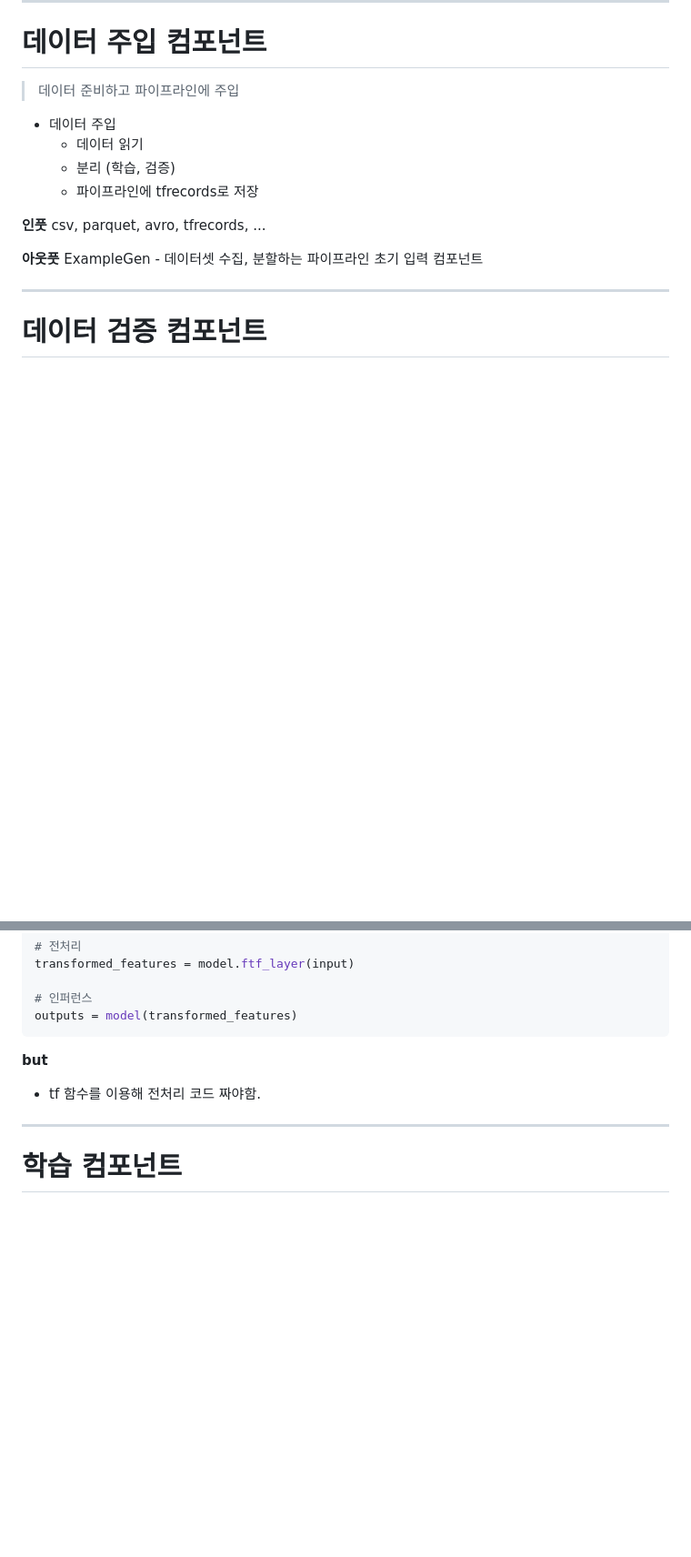
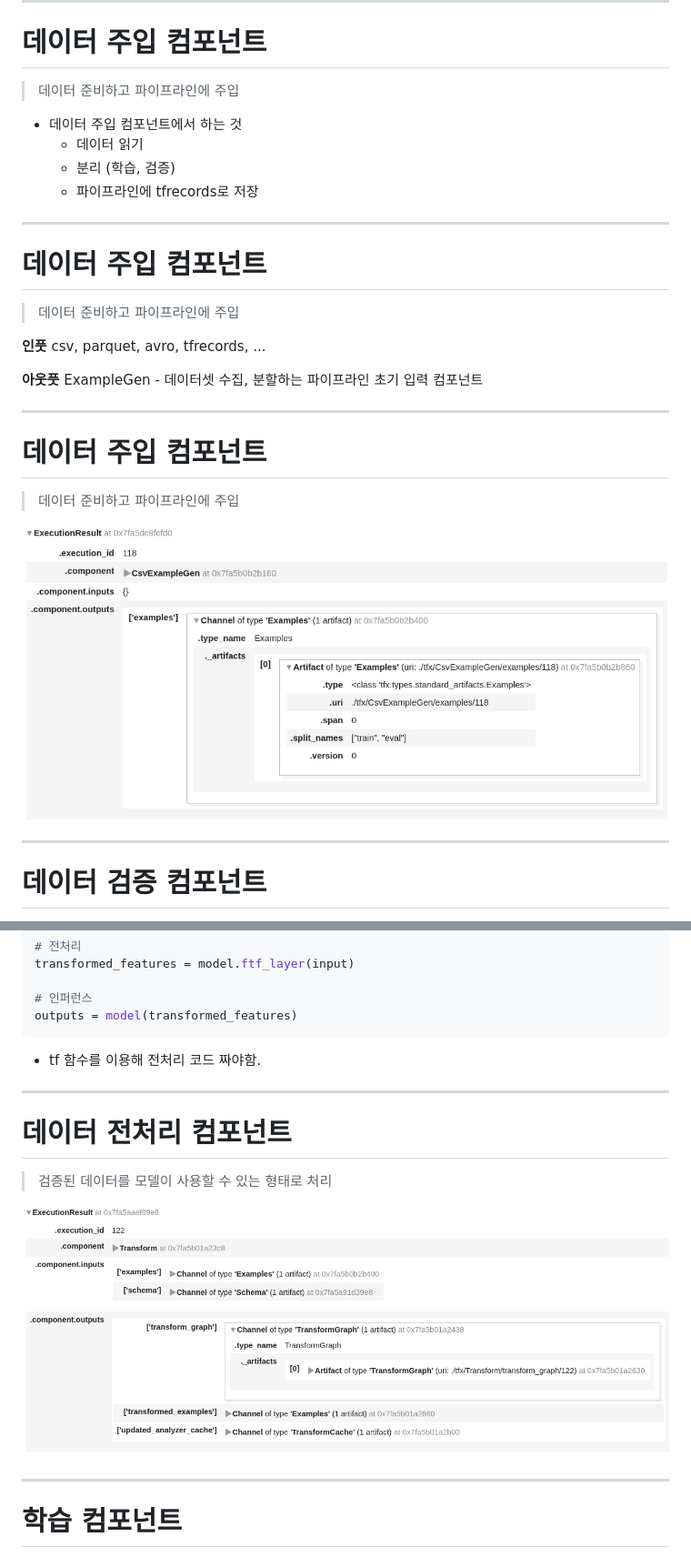
Before and after one commit to JuHyung-Son/mlops, a Markdown page: README.md, 2 parts joined by grey strips. Shown: that part at 91% size. Drawn GitHub-style; pictures changed too: assets/csvexample.png (added), assets/transformoutput.png (added); blank space fills up the shorter version.

````diff
--- a/README.md
+++ b/README.md
@@ -222,10 +222,14 @@ ml 컴포넌트를 실행, 모니터링
 # 데이터 주입 컴포넌트
 > 데이터 준비하고 파이프라인에 주입
 
-- 데이터 주입
+- 데이터 주입 컴포넌트에서 하는 것
     - 데이터 읽기
     - 분리 (학습, 검증)
     - 파이프라인에 tfrecords로 저장
+
+---
+# 데이터 주입 컴포넌트
+> 데이터 준비하고 파이프라인에 주입
 
 **인풋**
 csv, parquet, avro, tfrecords, ...
@@ -233,6 +237,12 @@ csv, parquet, avro, tfrecords, ...
 **아웃풋**
 ExampleGen
     - 데이터셋 수집, 분할하는 파이프라인 초기 입력 컴포넌트
+
+---
+# 데이터 주입 컴포넌트
+> 데이터 준비하고 파이프라인에 주입
+
+![](assets/csvexample.png)
 
 ---
 # 데이터 검증 컴포넌트
@@ -363,9 +380,13 @@ transformed_features = model.ftf_layer(input)
 # 인퍼런스
 outputs = model(transformed_features)
 ```
+- tf 함수를 이용해 전처리 코드 짜야함.
 
-**but**
-- tf 함수를 이용해 전처리 코드 짜야함.
+---
+# 데이터 전처리 컴포넌트
+> 검증된 데이터를 모델이 사용할 수 있는 형태로 처리
+
+![](assets/transformoutput.png)
 
 ---
 # 학습 컴포넌트
````
Also changed, not shown: other parts of README.md (+28 -2 lines), assets/pusheroutput.png (added), assets/tfmaoutput.png (added), assets/traineroutput.png (added), assets/validator.png (added).
